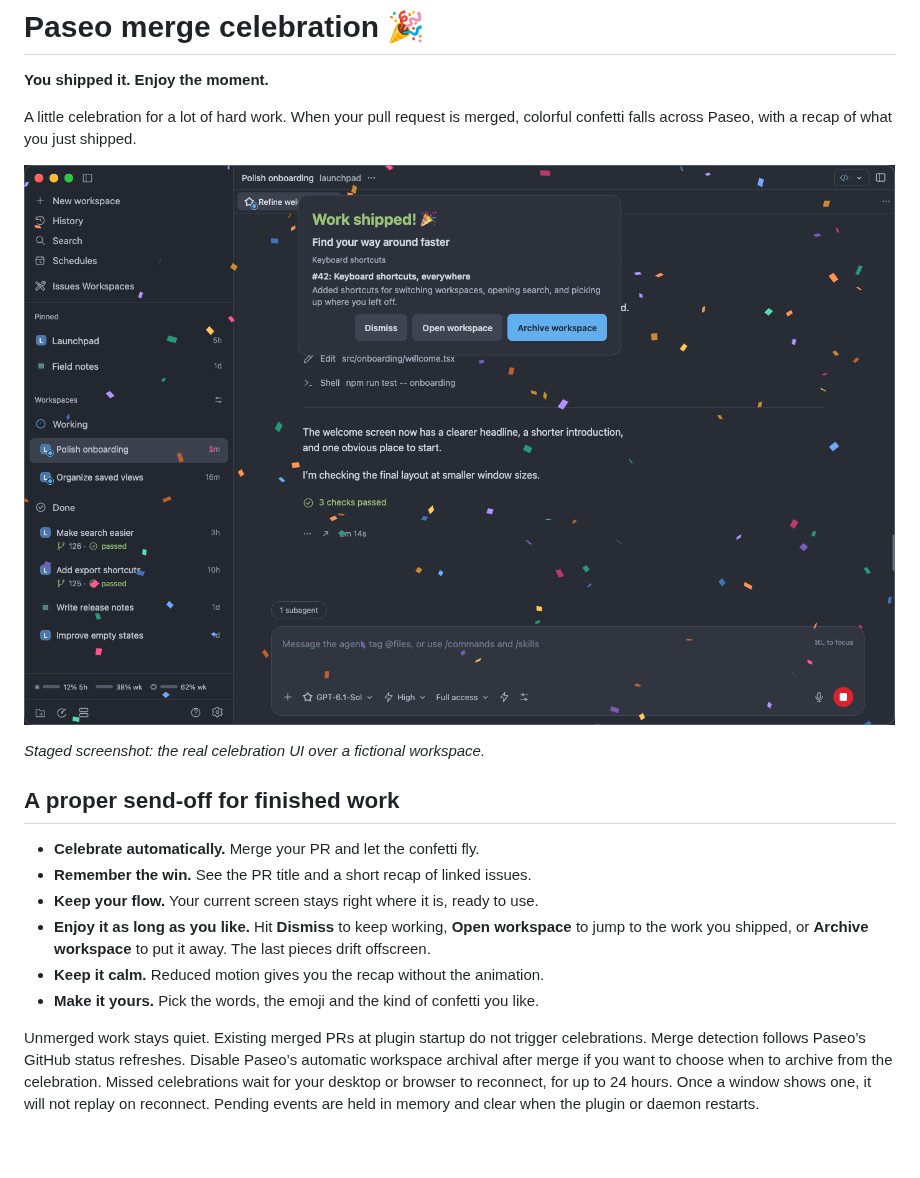
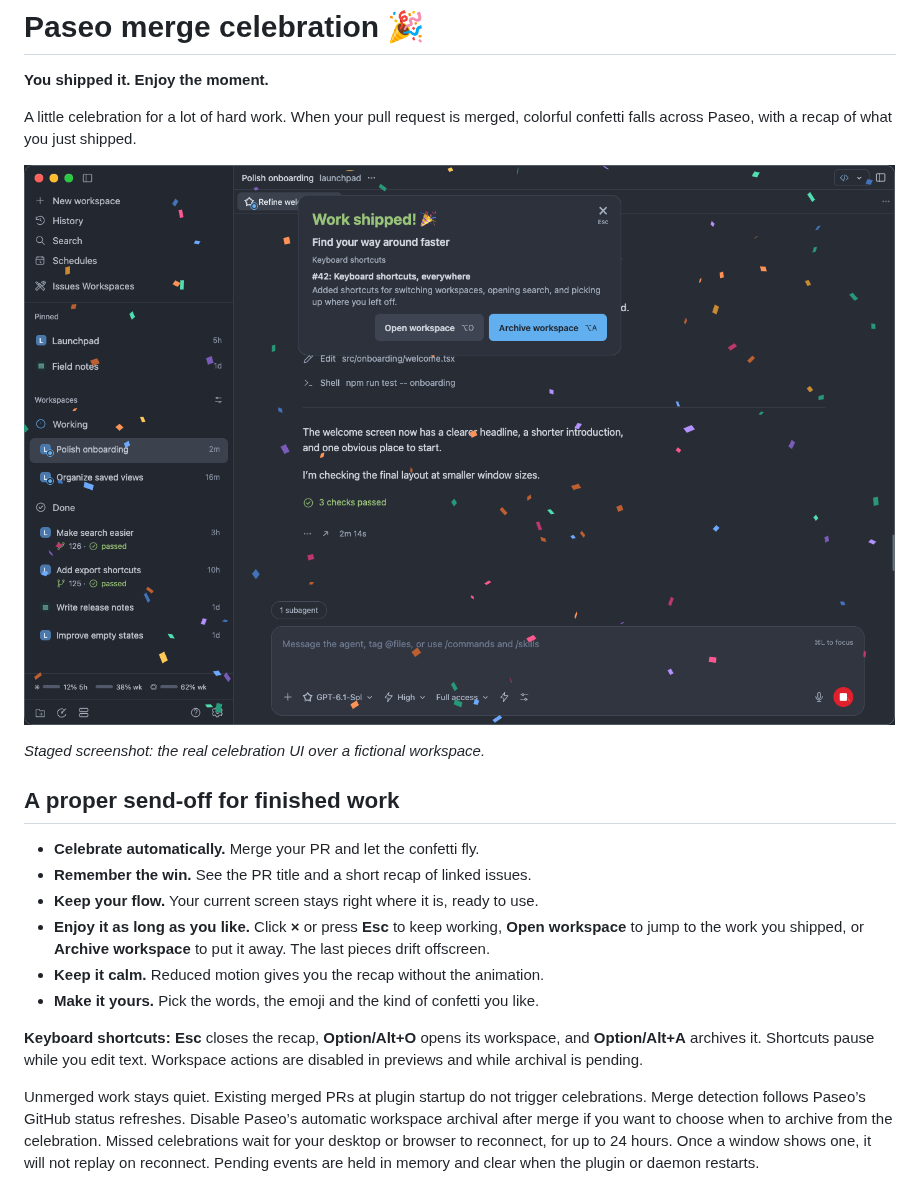
Before and after one commit to ajma/paseo-merge-celebration, a Markdown page: README.md, the part around one of its changes. GitHub-like rendering; pictures changed too: docs/celebration-preview.png; blank space fills up the shorter version.

Commit message:
feat: add corner close control and celebration shortcuts

```diff
--- a/README.md
+++ b/README.md
@@ -13,9 +13,11 @@ _Staged screenshot: the real celebration UI over a fictional workspace._
 - **Celebrate automatically.** Merge your PR and let the confetti fly.
 - **Remember the win.** See the PR title and a short recap of linked issues.
 - **Keep your flow.** Your current screen stays right where it is, ready to use.
-- **Enjoy it as long as you like.** Hit **Dismiss** to keep working, **Open workspace** to jump to the work you shipped, or **Archive workspace** to put it away. The last pieces drift offscreen.
+- **Enjoy it as long as you like.** Click **×** or press **Esc** to keep working, **Open workspace** to jump to the work you shipped, or **Archive workspace** to put it away. The last pieces drift offscreen.
 - **Keep it calm.** Reduced motion gives you the recap without the animation.
 - **Make it yours.** Pick the words, the emoji and the kind of confetti you like.
+
+**Keyboard shortcuts:** **Esc** closes the recap, **Option/Alt+O** opens its workspace, and **Option/Alt+A** archives it. Shortcuts pause while you edit text. Workspace actions are disabled in previews and while archival is pending.
 
 Unmerged work stays quiet. Existing merged PRs at plugin startup do not trigger celebrations. Merge detection follows Paseo’s GitHub status refreshes. Disable Paseo’s automatic workspace archival after merge if you want to choose when to archive from the celebration. Missed celebrations wait for your desktop or browser to reconnect, for up to 24 hours. Once a window shows one, it will not replay on reconnect. Pending events are held in memory and clear when the plugin or daemon restarts.
 
```
Also changed, not shown: other parts of README.md (+1 -1 lines), DEVELOPMENT.md (+4 -2 lines), OVERVIEW.md (+1 -1 lines), artifacts/preview-compact-motion.png, artifacts/preview-compact-reduced.png, artifacts/preview-wide-motion.png, artifacts/preview-wide-reduced.png, 8 other files.
